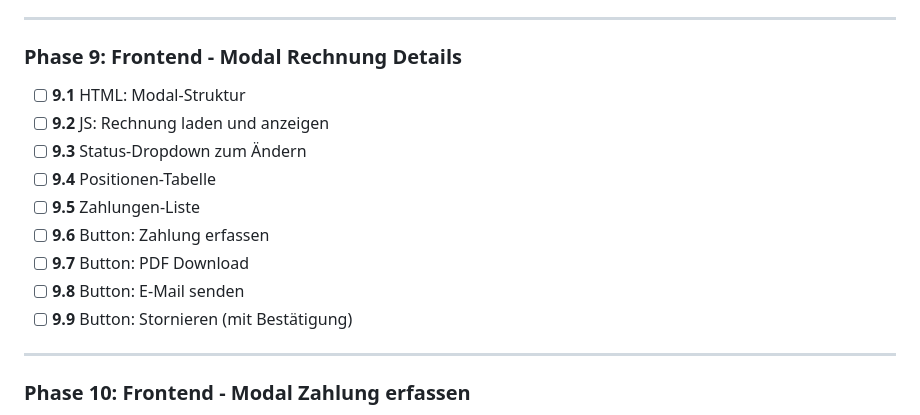
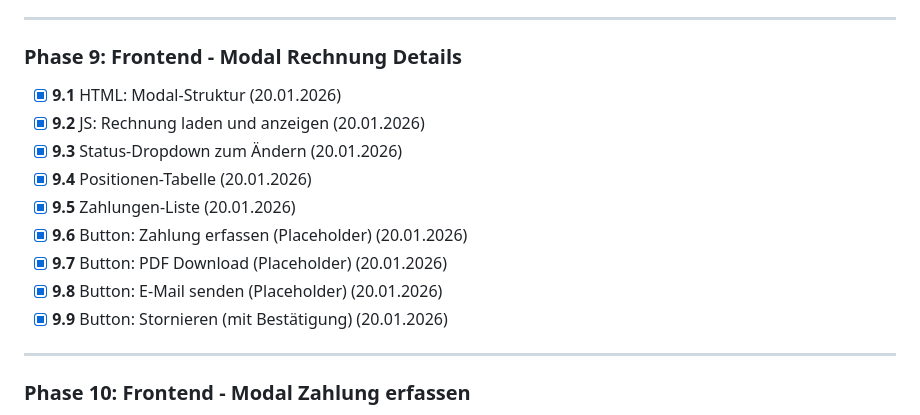
Before and after one commit to RB-AG-IT/office, a Markdown page: KUNDEN-LEDGER-FOLGE-VERGUETUNG-OFFEN.md, the part around the change. GitHub-like rendering.

Commit message:
Doku: Phase 9 als erledigt markiert

```diff
--- a/KUNDEN-LEDGER-FOLGE-VERGUETUNG-OFFEN.md
+++ b/KUNDEN-LEDGER-FOLGE-VERGUETUNG-OFFEN.md
@@ -1291,15 +1291,15 @@ WHERE kunden_id LIKE 'A' || TO_CHAR(NOW(), 'YY') || '-%';
 
 ### Phase 9: Frontend - Modal Rechnung Details
 
-- [ ] **9.1** HTML: Modal-Struktur
-- [ ] **9.2** JS: Rechnung laden und anzeigen
-- [ ] **9.3** Status-Dropdown zum Ändern
-- [ ] **9.4** Positionen-Tabelle
-- [ ] **9.5** Zahlungen-Liste
-- [ ] **9.6** Button: Zahlung erfassen
-- [ ] **9.7** Button: PDF Download
-- [ ] **9.8** Button: E-Mail senden
-- [ ] **9.9** Button: Stornieren (mit Bestätigung)
+- [x] **9.1** HTML: Modal-Struktur (20.01.2026)
+- [x] **9.2** JS: Rechnung laden und anzeigen (20.01.2026)
+- [x] **9.3** Status-Dropdown zum Ändern (20.01.2026)
+- [x] **9.4** Positionen-Tabelle (20.01.2026)
+- [x] **9.5** Zahlungen-Liste (20.01.2026)
+- [x] **9.6** Button: Zahlung erfassen (Placeholder) (20.01.2026)
+- [x] **9.7** Button: PDF Download (Placeholder) (20.01.2026)
+- [x] **9.8** Button: E-Mail senden (Placeholder) (20.01.2026)
+- [x] **9.9** Button: Stornieren (mit Bestätigung) (20.01.2026)
 
 ---
 
```
